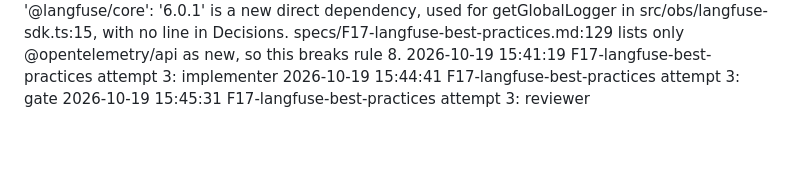
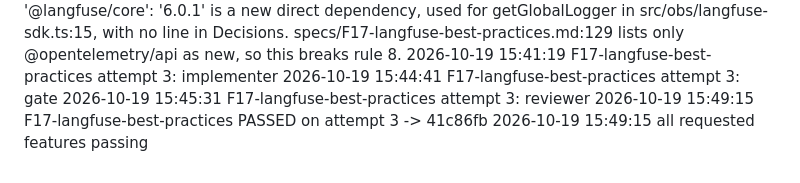
Before and after one commit to knodelchik/idea-to-video, a Markdown page: harness/runs.md, the part around the change. Drawn GitHub-style; blank space fills up the shorter version.

Commit message:
harness: F17 run log
Co-Authored-By: Claude Opus 5.5 (1M context) <noreply@anthropic.com>

```diff
--- a/harness/runs.md
+++ b/harness/runs.md
@@ -187,3 +187,5 @@
 2026-10-19 15:41:19 F17-langfuse-best-practices attempt 3: implementer
 2026-10-19 15:44:41 F17-langfuse-best-practices attempt 3: gate
 2026-10-19 15:45:31 F17-langfuse-best-practices attempt 3: reviewer
+2026-10-19 15:49:15 F17-langfuse-best-practices PASSED on attempt 3 -> 41c86fb
+2026-10-19 15:49:15 all requested features passing
```
